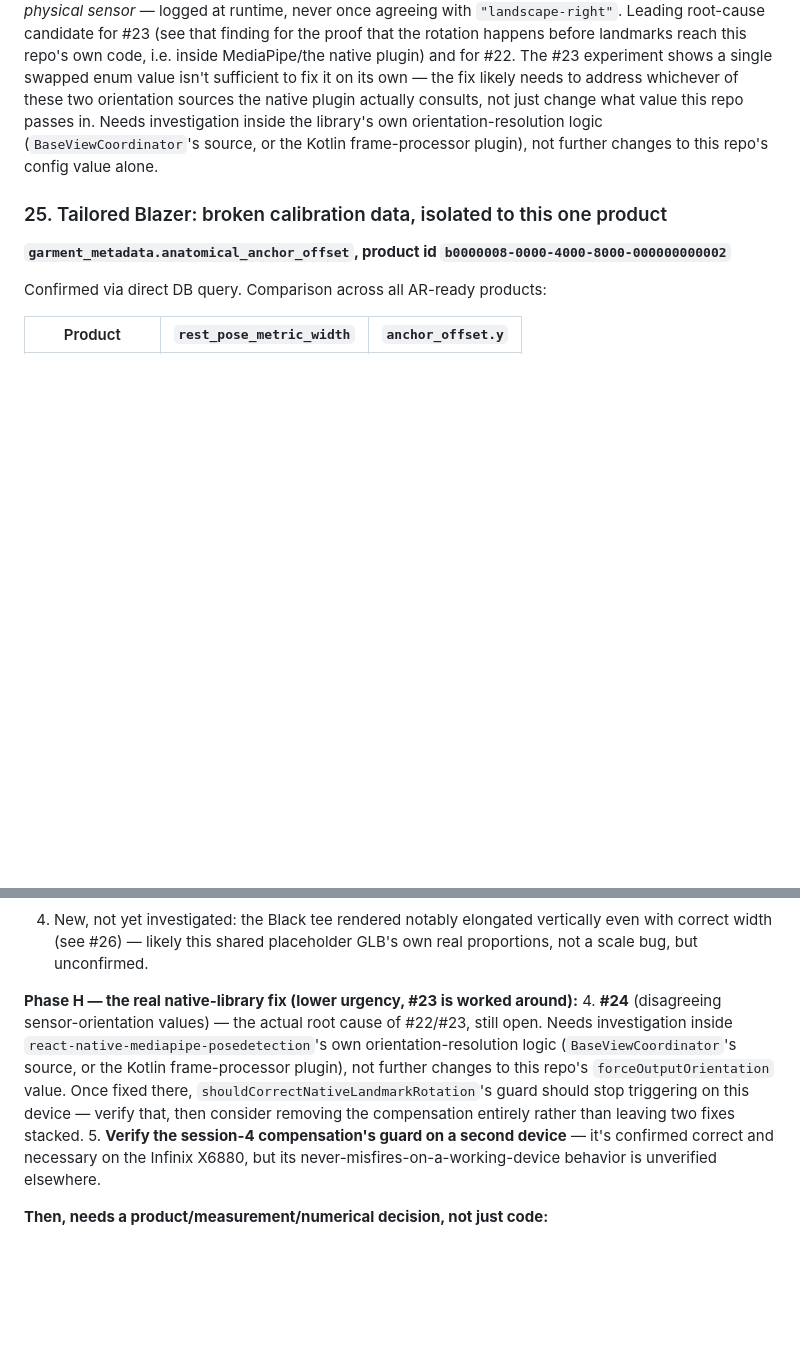
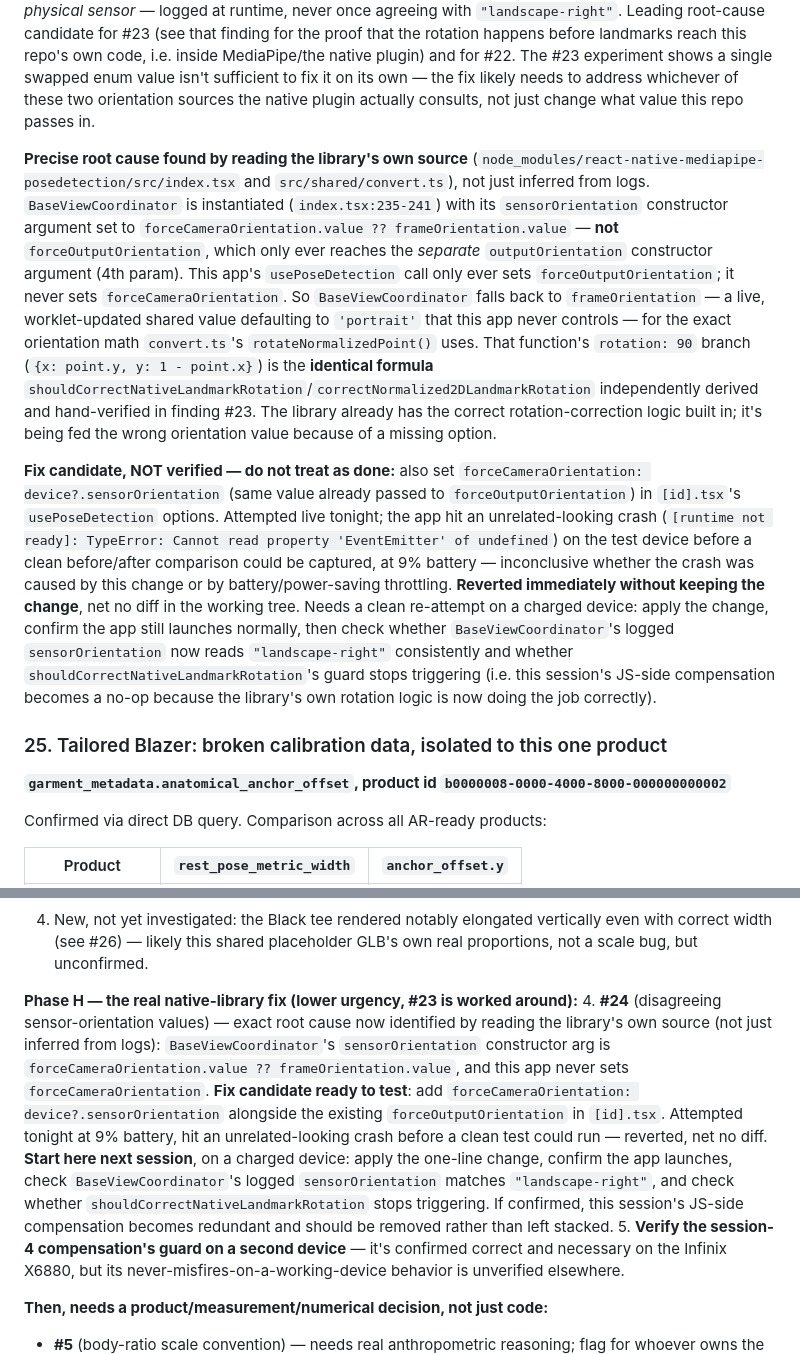
Before and after one commit to carvele/jezsy-mobile-app, a Markdown page: docs/ar-tryon-audit-implementation-plan.md, 2 parts joined by grey strips. GitHub-like rendering; blank space fills up the shorter version.

Commit message:
docs(ar-tryon): find exact root cause of #24 by reading library source
Read react-native-mediapipe-posedetection's own src/index.tsx and
src/shared/convert.ts directly rather than continuing to infer from
runtime logs. Found: BaseViewCoordinator's "sensorOrientation" constructor
argument is forceCameraOrientation.value ?? frameOrientation.value at the
actual call site (index.tsx:235-241) -- not forceOutputOrientation, which
only reaches the separate outputOrientation (4th) constructor argument.
This app's usePoseDetection call only ever sets forceOutputOrientation, so
BaseViewCoordinator falls back to frameOrientation, a live worklet-updated
value this app never controls.

convert.ts's rotateNormalizedPoint() rotation:90 branch is the exact same
(x,y) -> (y,1-x) formula this session independently derived and verified
for finding #23 -- the library already has correct rotation logic built
in, it's just being fed the wrong orientation value.

Attempted the fix candidate live (forceCameraOrientation:
device?.sensorOrientation) at 9% battery; hit an unrelated-looking crash
before a clean before/after test could run. Reverted immediately, net no
diff in the working tree -- not confirmed working, flagged as the
concrete next step for a session with a charged device.

Co-Authored-By: Claude Sonnet 5 <noreply@anthropic.com>

```diff
--- a/docs/ar-tryon-audit-implementation-plan.md
+++ b/docs/ar-tryon-audit-implementation-plan.md
@@ -397,10 +397,41 @@ own code, i.e. inside MediaPipe/the native plugin) and for #22. The #23
 experiment shows a single swapped enum value isn't sufficient to fix it on
 its own — the fix likely needs to address whichever of these two
 orientation sources the native plugin actually consults, not just change
-what value this repo passes in. Needs investigation inside the library's
-own orientation-resolution logic (`BaseViewCoordinator`'s source, or the
-Kotlin frame-processor plugin), not further changes to this repo's config
-value alone.
+what value this repo passes in.
+
+**Precise root cause found by reading the library's own source**
+(`node_modules/react-native-mediapipe-posedetection/src/index.tsx` and
+`src/shared/convert.ts`), not just inferred from logs. `BaseViewCoordinator`
+is instantiated (`index.tsx:235-241`) with its `sensorOrientation`
+constructor argument set to `forceCameraOrientation.value ?? frameOrientation.value`
+— **not** `forceOutputOrientation`, which only ever reaches the *separate*
+`outputOrientation` constructor argument (4th param). This app's
+`usePoseDetection` call only ever sets `forceOutputOrientation`; it never
+sets `forceCameraOrientation`. So `BaseViewCoordinator` falls back to
+`frameOrientation` — a live, worklet-updated shared value defaulting to
+`'portrait'` that this app never controls — for the exact orientation math
+`convert.ts`'s `rotateNormalizedPoint()` uses. That function's `rotation:
+90` branch (`{x: point.y, y: 1 - point.x}`) is the **identical formula**
+`shouldCorrectNativeLandmarkRotation`/`correctNormalized2DLandmarkRotation`
+independently derived and hand-verified in finding #23. The library already
+has the correct rotation-correction logic built in; it's being fed the
+wrong orientation value because of a missing option.
+
+**Fix candidate, NOT verified — do not treat as done:** also set
+`forceCameraOrientation: device?.sensorOrientation` (same value already
+passed to `forceOutputOrientation`) in `[id].tsx`'s `usePoseDetection`
+options. Attempted live tonight; the app hit an unrelated-looking crash
+(`[runtime not ready]: TypeError: Cannot read property 'EventEmitter' of
+undefined`) on the test device before a clean before/after comparison could
+be captured, at 9% battery — inconclusive whether the crash was caused by
+this change or by battery/power-saving throttling. **Reverted immediately
+without keeping the change**, net no diff in the working tree. Needs a
+clean re-attempt on a charged device: apply the change, confirm the app
+still launches normally, then check whether `BaseViewCoordinator`'s logged
+`sensorOrientation` now reads `"landscape-right"` consistently and whether
+`shouldCorrectNativeLandmarkRotation`'s guard stops triggering (i.e. this
+session's JS-side compensation becomes a no-op because the library's own
+rotation logic is now doing the job correctly).
 
 ### 25. Tailored Blazer: broken calibration data, isolated to this one product
 **`garment_metadata.anatomical_anchor_offset`, product id `b0000008-0000-4000-8000-000000000002`**
@@ -618,14 +649,20 @@ What's left, in priority order:
    placeholder GLB's own real proportions, not a scale bug, but unconfirmed.
 
 **Phase H — the real native-library fix (lower urgency, #23 is worked around):**
-4. **#24** (disagreeing sensor-orientation values) — the actual root cause
-   of #22/#23, still open. Needs investigation inside
-   `react-native-mediapipe-posedetection`'s own orientation-resolution logic
-   (`BaseViewCoordinator`'s source, or the Kotlin frame-processor plugin),
-   not further changes to this repo's `forceOutputOrientation` value. Once
-   fixed there, `shouldCorrectNativeLandmarkRotation`'s guard should stop
-   triggering on this device — verify that, then consider removing the
-   compensation entirely rather than leaving two fixes stacked.
+4. **#24** (disagreeing sensor-orientation values) — exact root cause now
+   identified by reading the library's own source (not just inferred from
+   logs): `BaseViewCoordinator`'s `sensorOrientation` constructor arg is
+   `forceCameraOrientation.value ?? frameOrientation.value`, and this app
+   never sets `forceCameraOrientation`. **Fix candidate ready to test**: add
+   `forceCameraOrientation: device?.sensorOrientation` alongside the
+   existing `forceOutputOrientation` in `[id].tsx`. Attempted tonight at 9%
+   battery, hit an unrelated-looking crash before a clean test could run —
+   reverted, net no diff. **Start here next session**, on a charged device:
+   apply the one-line change, confirm the app launches, check
+   `BaseViewCoordinator`'s logged `sensorOrientation` matches
+   `"landscape-right"`, and check whether `shouldCorrectNativeLandmarkRotation`
+   stops triggering. If confirmed, this session's JS-side compensation
+   becomes redundant and should be removed rather than left stacked.
 5. **Verify the session-4 compensation's guard on a second device** — it's
    confirmed correct and necessary on the Infinix X6880, but its
    never-misfires-on-a-working-device behavior is unverified elsewhere.
```
